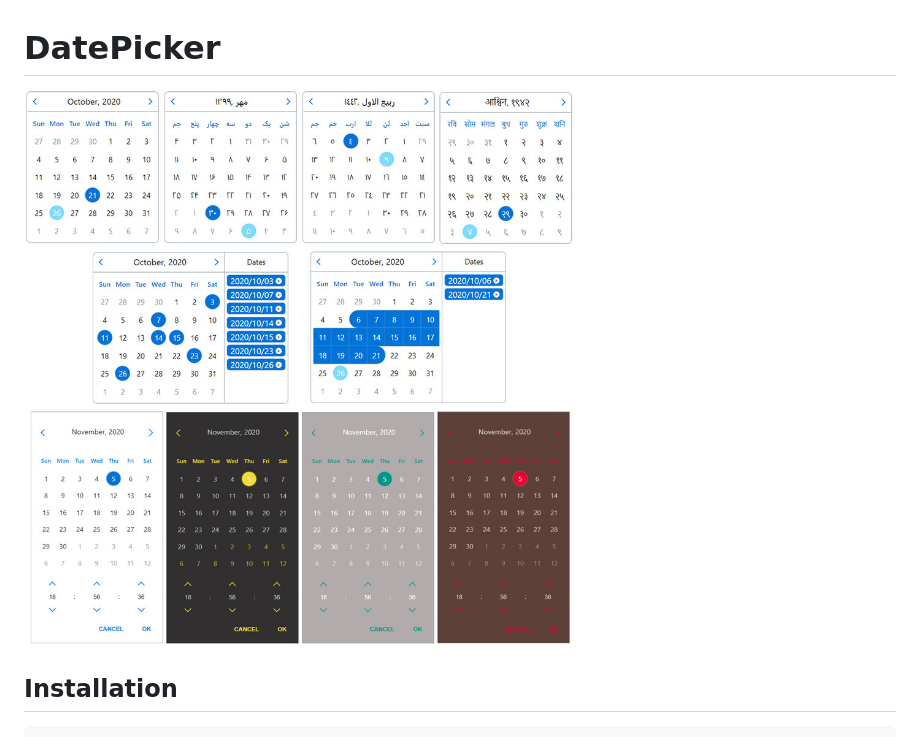
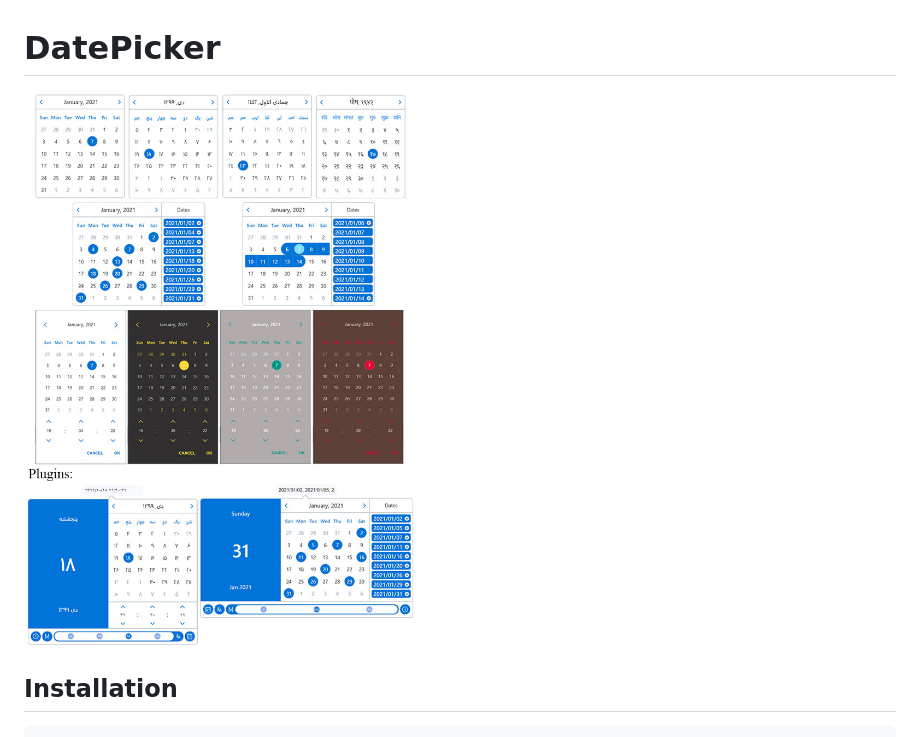
Before and after one commit to shahabyazdi/react-multi-date-picker, a Markdown page: README.md, the part around the change. Drawn GitHub-style; pictures changed too: screenshot/screenshot-1.jpg (added).

```diff
--- a/README.md
+++ b/README.md
@@ -1,6 +1,6 @@
 # DatePicker
 
-![DatePicker](/screenshot/screenshot.jpg?raw=true)
+![DatePicker](/screenshot/screenshot-1.jpg?raw=true)
 
 ## Installation
 
```
Also changed, not shown: 10 other files.
